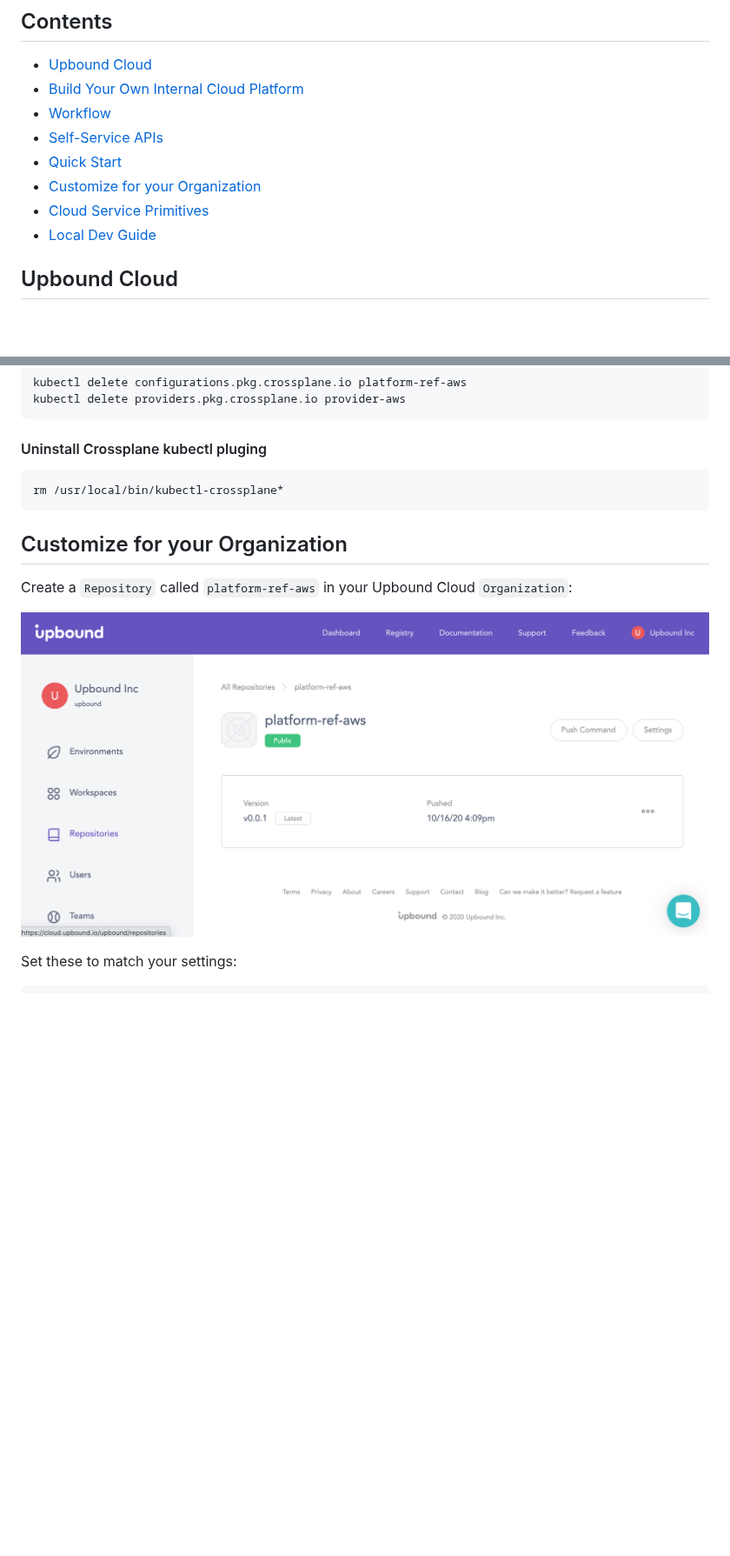
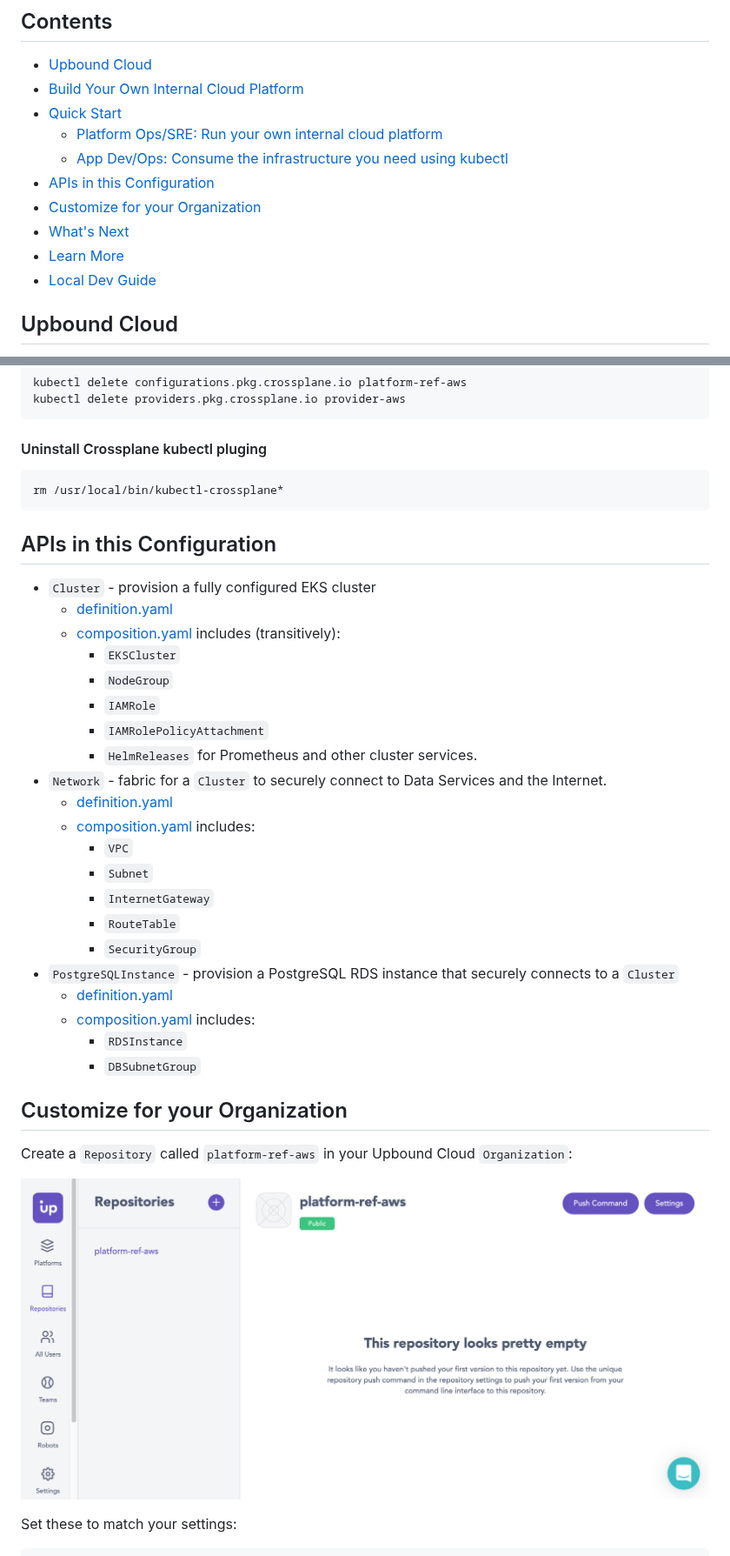
Before and after one commit to upbound/platform-ref-aws, a Markdown page: README.md, 2 parts joined by grey strips. Shown at 87% size. GitHub-like rendering; pictures changed too: docs/media/repository.png; blank space fills up the shorter version.

````diff
--- a/README.md
+++ b/README.md
@@ -14,11 +14,13 @@ distributed directly to the app namespace.
 ## Contents
  * [Upbound Cloud](#upbound-cloud)
  * [Build Your Own Internal Cloud Platform](#build-your-own-internal-cloud-platform)
- * [Workflow](#workflow)
- * [Self-Service APIs](#self-service-apis)
  * [Quick Start](#quick-start)
+   * [Platform Ops/SRE: Run your own internal cloud platform](#platform-opssre-run-your-own-internal-cloud-platform)
+   * [App Dev/Ops: Consume the infrastructure you need using kubectl](#app-devops-consume-the-infrastructure-you-need-using-kubectl)
+ * [APIs in this Configuration](#apis-in-this-configuration)
  * [Customize for your Organization](#customize-for-your-organization)
- * [Cloud Service Primitives](#cloud-service-primitives)
+ * [What's Next](#whats-next)
+ * [Learn More](#learn-more)
  * [Local Dev Guide](#local-dev-guide)
 
 ## Upbound Cloud
@@ -217,6 +177,30 @@ kubectl delete providers.pkg.crossplane.io provider-aws
 rm /usr/local/bin/kubectl-crossplane*
 ```
 
+## APIs in this Configuration
+* `Cluster` - provision a fully configured EKS cluster
+  * [definition.yaml](cluster/definition.yaml)
+  * [composition.yaml](cluster/composition.yaml) includes (transitively):
+     - `EKSCluster`
+     - `NodeGroup`
+     - `IAMRole`
+     - `IAMRolePolicyAttachment`
+     - `HelmReleases` for Prometheus and other cluster services.
+* `Network` - fabric for a `Cluster` to securely connect to Data Services and
+  the Internet.
+  * [definition.yaml](network/definition.yaml)
+  * [composition.yaml](network/composition.yaml) includes:
+    - `VPC`
+    - `Subnet`
+    - `InternetGateway`
+    - `RouteTable`
+    - `SecurityGroup`
+* `PostgreSQLInstance` - provision a PostgreSQL RDS instance that securely connects to a `Cluster`
+  * [definition.yaml](database/postgres/definition.yaml)
+  * [composition.yaml](database/postgres/composition.yaml) includes:
+     - `RDSInstance`
+     - `DBSubnetGroup`
+
 ## Customize for your Organization
 Create a `Repository` called `platform-ref-aws` in your Upbound Cloud `Organization`:
 
````
Also changed, not shown: other parts of README.md (+14 -52 lines).
